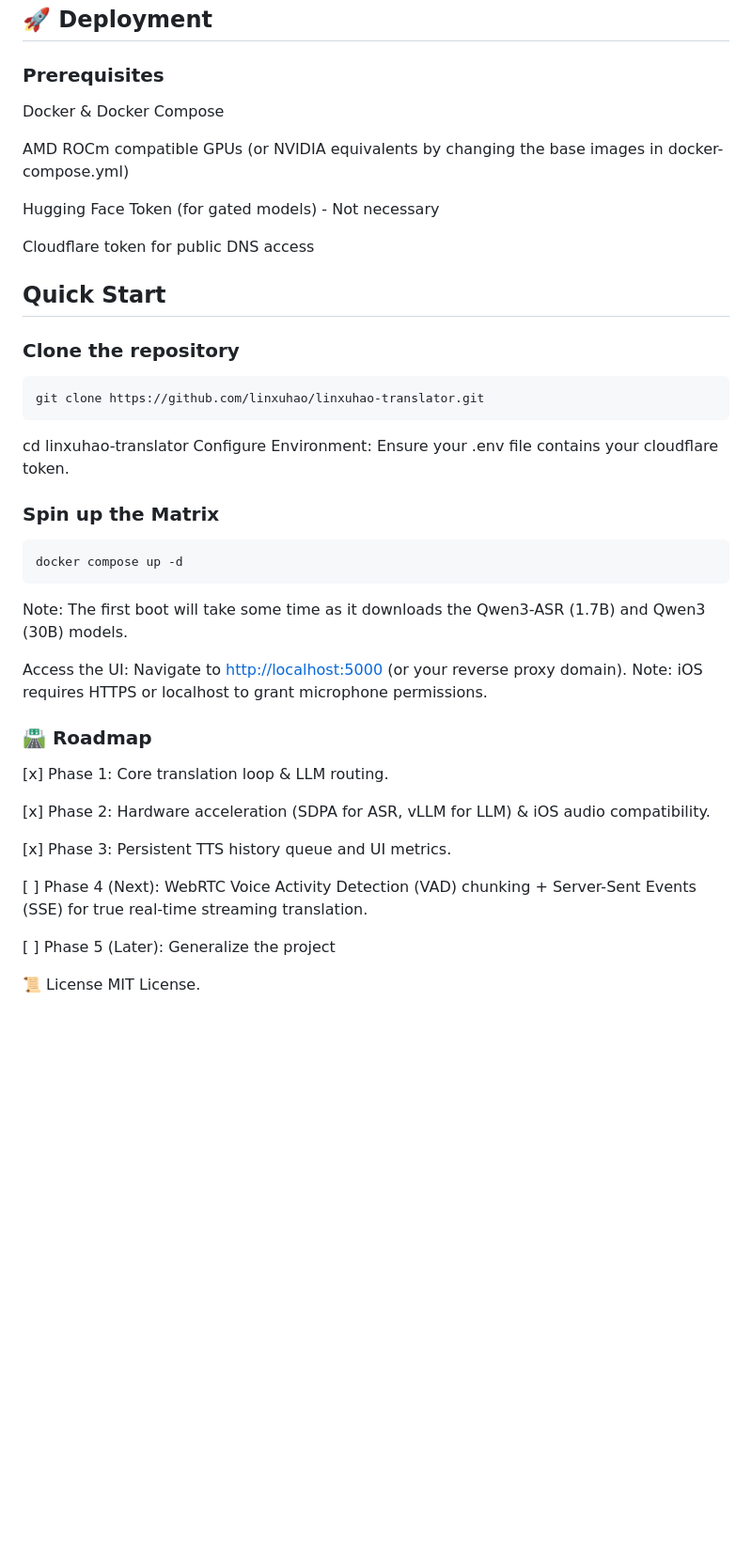
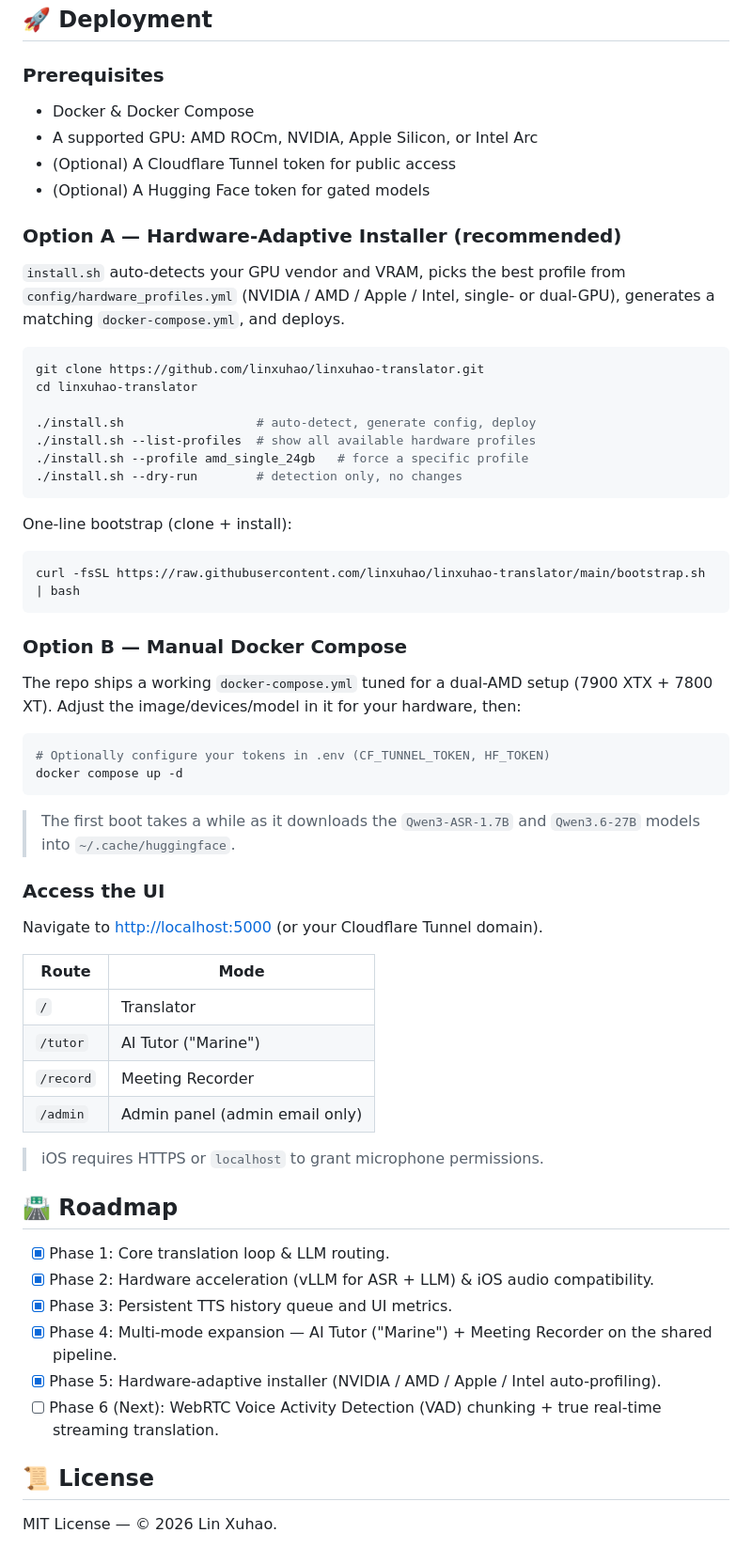
Before and after one commit to linxuhao/linxuhao-translator, a Markdown page: readme.md, the part around one of its changes. Shown at 94% size. Drawn GitHub-style; blank space fills up the shorter version.

Commit message:
docs(readme): document AI Tutor + modes, sync with current project state
Co-Authored-By: Claude Opus 4.8 <noreply@anthropic.com>

````diff
--- a/readme.md
+++ b/readme.md
@@ -37,48 +63,64 @@ graph TD
 
 ### Prerequisites
 
-Docker & Docker Compose
+* Docker & Docker Compose
+* A supported GPU: AMD ROCm, NVIDIA, Apple Silicon, or Intel Arc
+* (Optional) A Cloudflare Tunnel token for public access
+* (Optional) A Hugging Face token for gated models
 
-AMD ROCm compatible GPUs (or NVIDIA equivalents by changing the base images in docker-compose.yml)
+### Option A — Hardware-Adaptive Installer (recommended)
 
-Hugging Face Token (for gated models) - Not necessary
-
-Cloudflare token for public DNS access
-
-## Quick Start
-
-### Clone the repository
+`install.sh` auto-detects your GPU vendor and VRAM, picks the best profile from `config/hardware_profiles.yml` (NVIDIA / AMD / Apple / Intel, single- or dual-GPU), generates a matching `docker-compose.yml`, and deploys.
 
 ```bash
 git clone https://github.com/linxuhao/linxuhao-translator.git
+cd linxuhao-translator
+
+./install.sh                  # auto-detect, generate config, deploy
+./install.sh --list-profiles  # show all available hardware profiles
+./install.sh --profile amd_single_24gb   # force a specific profile
+./install.sh --dry-run        # detection only, no changes
 ```
 
-cd linxuhao-translator
-Configure Environment:
-Ensure your .env file contains your cloudflare token.
-
-### Spin up the Matrix
+One-line bootstrap (clone + install):
 
 ```bash
+curl -fsSL https://raw.githubusercontent.com/linxuhao/linxuhao-translator/main/bootstrap.sh | bash
+```
+
+### Option B — Manual Docker Compose
+
+The repo ships a working `docker-compose.yml` tuned for a dual-AMD setup (7900 XTX + 7800 XT). Adjust the image/devices/model in it for your hardware, then:
+
+```bash
+# Optionally configure your tokens in .env (CF_TUNNEL_TOKEN, HF_TOKEN)
 docker compose up -d
 ```
 
-Note: The first boot will take some time as it downloads the Qwen3-ASR (1.7B) and Qwen3 (30B) models.
+> The first boot takes a while as it downloads the `Qwen3-ASR-1.7B` and `Qwen3.6-27B` models into `~/.cache/huggingface`.
 
-Access the UI:
-Navigate to <http://localhost:5000> (or your reverse proxy domain). Note: iOS requires HTTPS or localhost to grant microphone permissions.
+### Access the UI
 
-### 🛣️ Roadmap
+Navigate to <http://localhost:5000> (or your Cloudflare Tunnel domain).
 
-[x] Phase 1: Core translation loop & LLM routing.
+| Route | Mode |
+|-------|------|
+| `/`        | Translator |
+| `/tutor`   | AI Tutor ("Marine") |
+| `/record`  | Meeting Recorder |
+| `/admin`   | Admin panel (admin email only) |
 
-[x] Phase 2: Hardware acceleration (SDPA for ASR, vLLM for LLM) & iOS audio compatibility.
+> iOS requires HTTPS or `localhost` to grant microphone permissions.
 
-[x] Phase 3: Persistent TTS history queue and UI metrics.
+## 🛣️ Roadmap
 
-[ ] Phase 4 (Next): WebRTC Voice Activity Detection (VAD) chunking + Server-Sent Events (SSE) for true real-time streaming translation.
+- [x] Phase 1: Core translation loop & LLM routing.
+- [x] Phase 2: Hardware acceleration (vLLM for ASR + LLM) & iOS audio compatibility.
+- [x] Phase 3: Persistent TTS history queue and UI metrics.
+- [x] Phase 4: Multi-mode expansion — AI Tutor ("Marine") + Meeting Recorder on the shared pipeline.
+- [x] Phase 5: Hardware-adaptive installer (NVIDIA / AMD / Apple / Intel auto-profiling).
+- [ ] Phase 6 (Next): WebRTC Voice Activity Detection (VAD) chunking + true real-time streaming translation.
 
-[ ] Phase 5 (Later): Generalize the project
+## 📜 License
 
-📜 License
-MIT License.
+MIT License — © 2026 Lin Xuhao.
````
Also changed, not shown: other parts of readme.md (+42 -16 lines).
